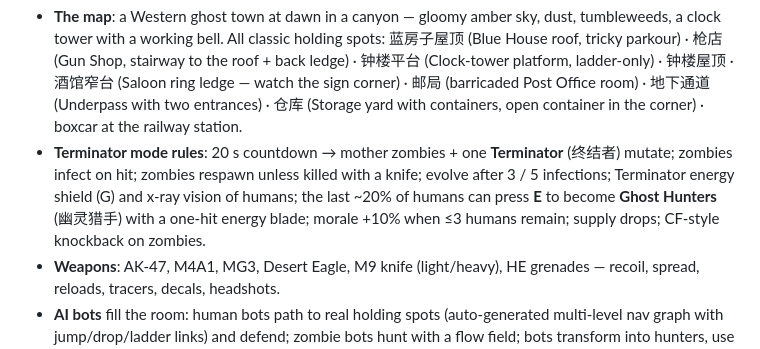
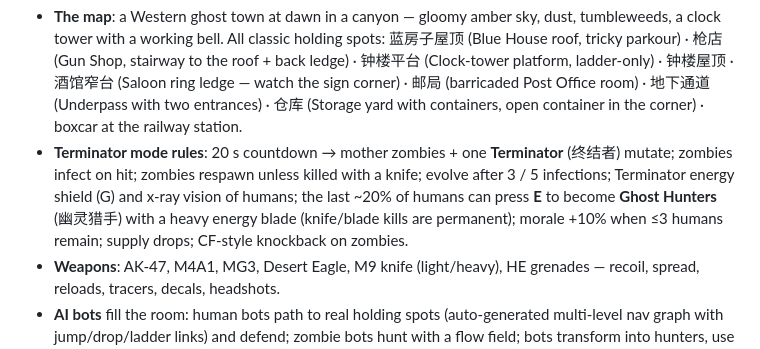
Before and after one commit to leftzzzz/silent-village-zombie, a Markdown page: README.md, the part around the change. Rendered like a GitHub page.

Commit message:
README: blade wording

```diff
--- a/README.md
+++ b/README.md
@@ -26,7 +26,7 @@ Everything — buildings, characters, weapons, textures, sound effects — is ge
 - **Terminator mode rules**: 20 s countdown → mother zombies + one **Terminator** (终结者) mutate; zombies infect
   on hit; zombies respawn unless killed with a knife; evolve after 3 / 5 infections; Terminator energy shield (G)
   and x-ray vision of humans; the last ~20% of humans can press **E** to become **Ghost Hunters** (幽灵猎手) with a
-  one-hit energy blade; morale +10% when ≤3 humans remain; supply drops; CF-style knockback on zombies.
+  heavy energy blade (knife/blade kills are permanent); morale +10% when ≤3 humans remain; supply drops; CF-style knockback on zombies.
 - **Weapons**: AK-47, M4A1, MG3, Desert Eagle, M9 knife (light/heavy), HE grenades — recoil, spread, reloads,
   tracers, decals, headshots.
 - **AI bots** fill the room: human bots path to real holding spots (auto-generated multi-level nav graph with
```
